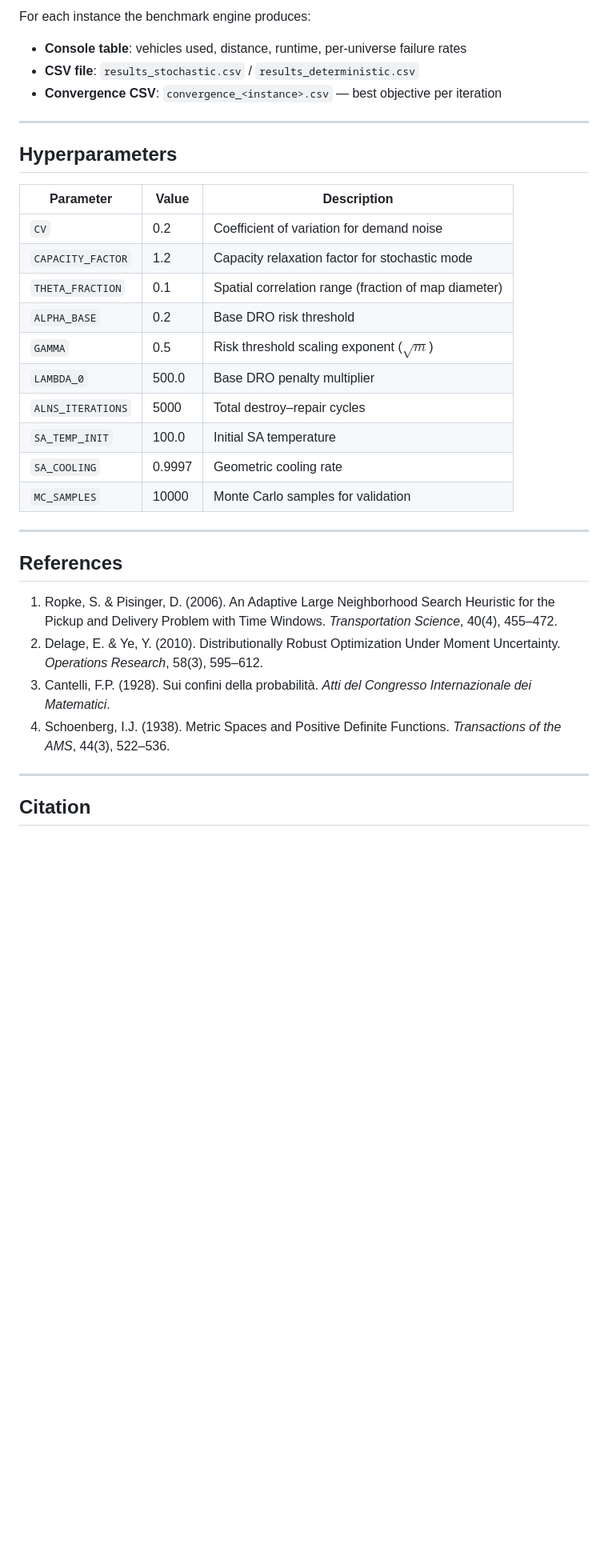
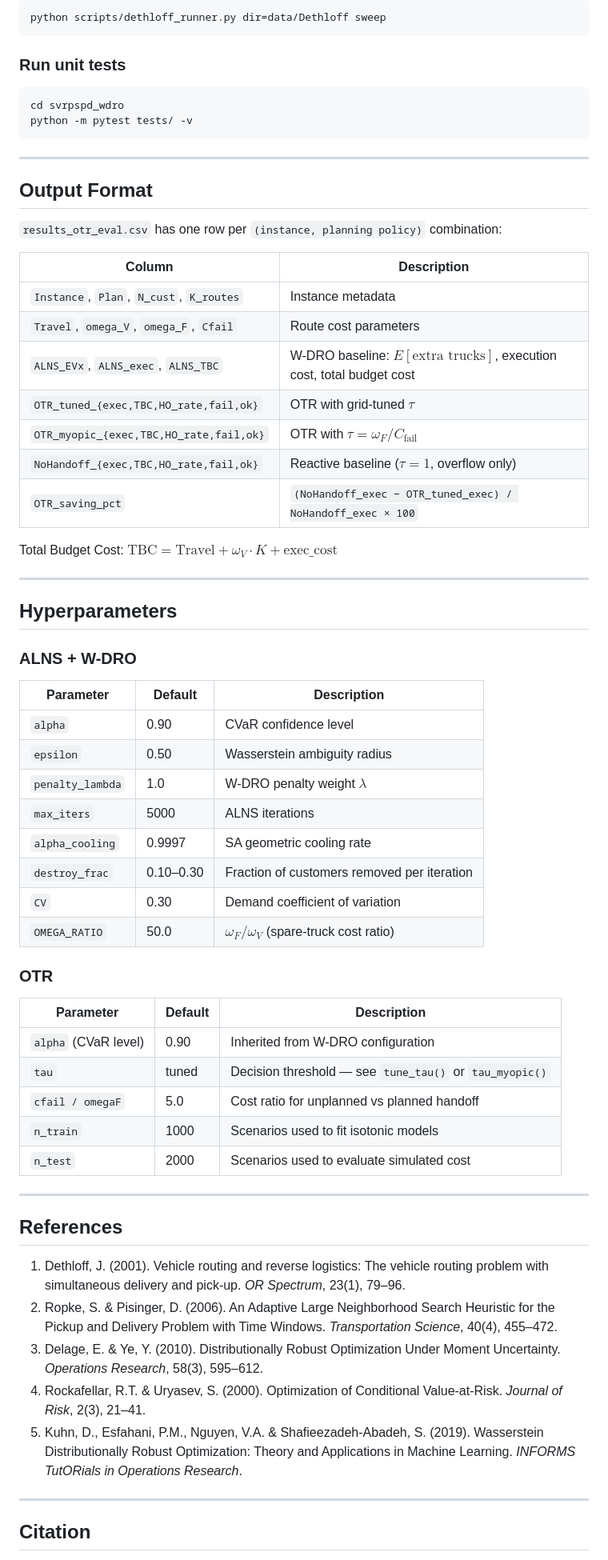
Before and after one commit to vinhqdang/stochastic_vrp, a Markdown page: README.md, the part around one of its changes. Shown at 80% size. GitHub-like rendering; blank space fills up the shorter version.

````diff
--- a/README.md
+++ b/README.md
@@ -128,34 +194,69 @@ STOCHASTIC_MODE = False  # Deterministic CVRP, reports gap vs Best Known Solutio
 
-For each instance the benchmark engine produces:
-- **Console table**: vehicles used, distance, runtime, per-universe failure rates
-- **CSV file**: `results_stochastic.csv` / `results_deterministic.csv`
-- **Convergence CSV**: `convergence_<instance>.csv` — best objective per iteration
+```bash
+python scripts/dethloff_runner.py dir=data/Dethloff sweep
+```
+
+### Run unit tests
+
+```bash
+cd svrpspd_wdro
+python -m pytest tests/ -v
+```
+
+---
+
+## Output Format
+
+`results_otr_eval.csv` has one row per `(instance, planning policy)` combination:
+
+| Column | Description |
+|---|---|
+| `Instance`, `Plan`, `N_cust`, `K_routes` | Instance metadata |
+| `Travel`, `omega_V`, `omega_F`, `Cfail` | Route cost parameters |
+| `ALNS_EVx`, `ALNS_exec`, `ALNS_TBC` | W-DRO baseline: $E[\text{extra trucks}]$, execution cost, total budget cost |
+| `OTR_tuned_{exec,TBC,HO_rate,fail,ok}` | OTR with grid-tuned $\tau$ |
+| `OTR_myopic_{exec,TBC,HO_rate,fail,ok}` | OTR with $\tau = \omega_F / C_{\text{fail}}$ |
+| `NoHandoff_{exec,TBC,HO_rate,fail,ok}` | Reactive baseline ($\tau = 1$, overflow only) |
+| `OTR_saving_pct` | `(NoHandoff_exec − OTR_tuned_exec) / NoHandoff_exec × 100` |
+
+Total Budget Cost: $\text{TBC} = \text{Travel} + \omega_V \cdot K + \text{exec\_cost}$
 
 ---
 
 ## Hyperparameters
 
-| Parameter | Value | Description |
-|-----------|-------|-------------|
-| `CV` | 0.2 | Coefficient of variation for demand noise |
-| `CAPACITY_FACTOR` | 1.2 | Capacity relaxation factor for stochastic mode |
-| `THETA_FRACTION` | 0.1 | Spatial correlation range (fraction of map diameter) |
-| `ALPHA_BASE` | 0.2 | Base DRO risk threshold |
-| `GAMMA` | 0.5 | Risk threshold scaling exponent ($\sqrt{m}$) |
-| `LAMBDA_0` | 500.0 | Base DRO penalty multiplier |
-| `ALNS_ITERATIONS` | 5000 | Total destroy–repair cycles |
-| `SA_TEMP_INIT` | 100.0 | Initial SA temperature |
-| `SA_COOLING` | 0.9997 | Geometric cooling rate |
-| `MC_SAMPLES` | 10000 | Monte Carlo samples for validation |
+### ALNS + W-DRO
+
+| Parameter | Default | Description |
+|---|---|---|
+| `alpha` | 0.90 | CVaR confidence level |
+| `epsilon` | 0.50 | Wasserstein ambiguity radius |
+| `penalty_lambda` | 1.0 | W-DRO penalty weight $\lambda$ |
+| `max_iters` | 5000 | ALNS iterations |
+| `alpha_cooling` | 0.9997 | SA geometric cooling rate |
+| `destroy_frac` | 0.10–0.30 | Fraction of customers removed per iteration |
+| `CV` | 0.30 | Demand coefficient of variation |
+| `OMEGA_RATIO` | 50.0 | $\omega_F / \omega_V$ (spare-truck cost ratio) |
+
+### OTR
+
+| Parameter | Default | Description |
+|---|---|---|
+| `alpha` (CVaR level) | 0.90 | Inherited from W-DRO configuration |
+| `tau` | tuned | Decision threshold — see `tune_tau()` or `tau_myopic()` |
+| `cfail / omegaF` | 5.0 | Cost ratio for unplanned vs planned handoff |
+| `n_train` | 1000 | Scenarios used to fit isotonic models |
+| `n_test` | 2000 | Scenarios used to evaluate simulated cost |
 
 ---
 
 ## References
 
-1. Ropke, S. & Pisinger, D. (2006). An Adaptive Large Neighborhood Search Heuristic for the Pickup and Delivery Problem with Time Windows. *Transportation Science*, 40(4), 455–472.
-2. Delage, E. & Ye, Y. (2010). Distributionally Robust Optimization Under Moment Uncertainty. *Operations Research*, 58(3), 595–612.
-3. Cantelli, F.P. (1928). Sui confini della probabilità. *Atti del Congresso Internazionale dei Matematici*.
-4. Schoenberg, I.J. (1938). Metric Spaces and Positive Definite Functions. *Transactions of the AMS*, 44(3), 522–536.
+1. Dethloff, J. (2001). Vehicle routing and reverse logistics: The vehicle routing problem with simultaneous delivery and pick-up. *OR Spectrum*, 23(1), 79–96.
+2. Ropke, S. & Pisinger, D. (2006). An Adaptive Large Neighborhood Search Heuristic for the Pickup and Delivery Problem with Time Windows. *Transportation Science*, 40(4), 455–472.
+3. Delage, E. & Ye, Y. (2010). Distributionally Robust Optimization Under Moment Uncertainty. *Operations Research*, 58(3), 595–612.
+4. Rockafellar, R.T. & Uryasev, S. (2000). Optimization of Conditional Value-at-Risk. *Journal of Risk*, 2(3), 21–41.
+5. Kuhn, D., Esfahani, P.M., Nguyen, V.A. & Shafieezadeh-Abadeh, S. (2019). Wasserstein Distributionally Robust Optimization: Theory and Applications in Machine Learning. *INFORMS TutORials in Operations Research*.
 
 ---
 
````
Also changed, not shown: other parts of README.md (+149 -83 lines).
